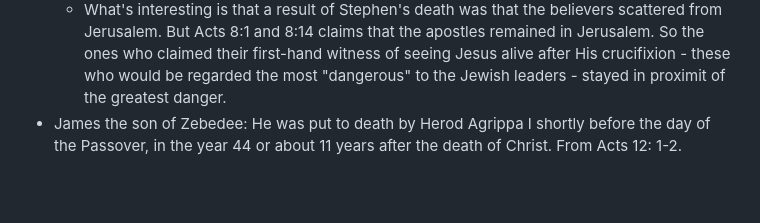
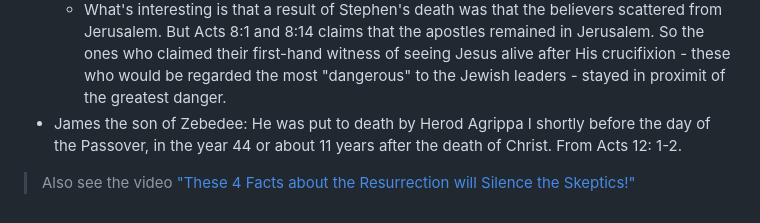
Before and after one commit to TwoClaims/TwoClaims.github.io, a Markdown page: TheseAreTheFacts.md, the part around the change. GitHub-like rendering; blank space fills up the shorter version.

Commit message:
Great video of 4 basic facts

```diff
--- a/TheseAreTheFacts.md
+++ b/TheseAreTheFacts.md
@@ -110,3 +110,6 @@ In summary, Habermas's Minimal Facts approach is a rigorous, historically ground
   - Stephen's stoning - despite capital punishment being something only the Romans were allowed to do - appears to be an "act of *deliberate passion*" because he so offended the leaders that he was addressing.
   - What's interesting is that a result of Stephen's death was that the believers scattered from Jerusalem. But Acts 8:1 and 8:14 claims that the apostles remained in Jerusalem. So the ones who claimed their first-hand witness of seeing Jesus alive after His crucifixion - these who would be regarded the most "dangerous" to the Jewish leaders - stayed in proximit of the greatest danger.
 - James the son of Zebedee:  He was put to death by Herod Agrippa I  shortly before the day of the Passover, in the year 44 or about 11 years after the death of Christ.  From Acts 12: 1-2.
+
+
+> Also see the video ["These 4 Facts about the Resurrection will Silence the Skeptics!"](https://youtu.be/lNucIBbToWE?si=B2NrQR_JqkXLxeZe)
```
